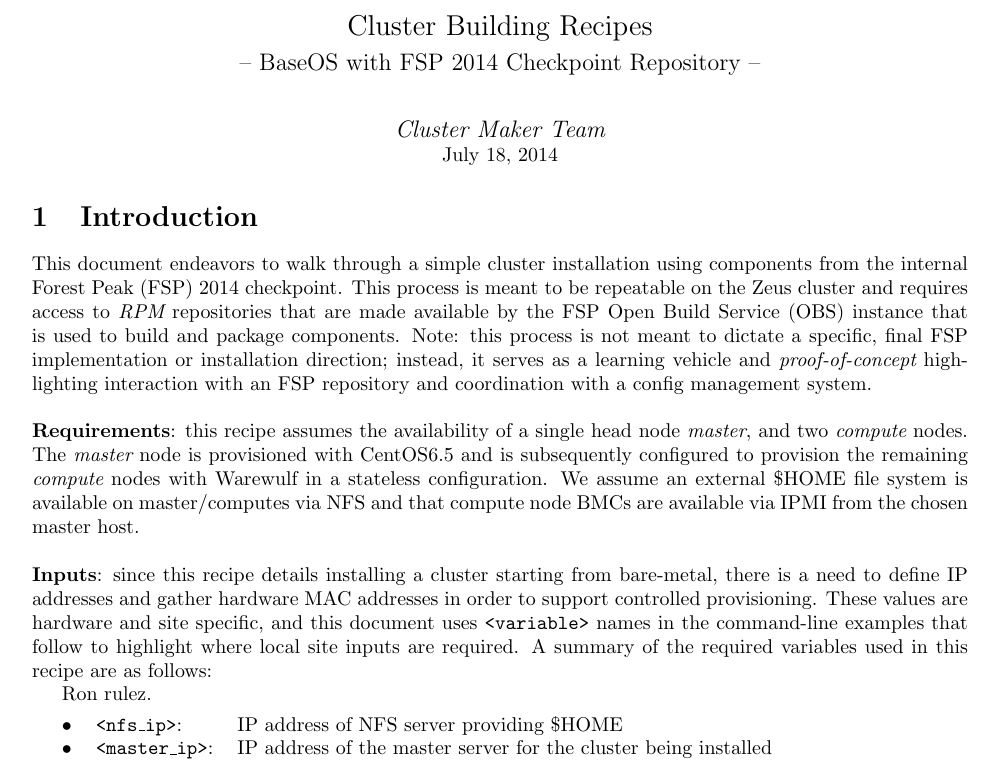
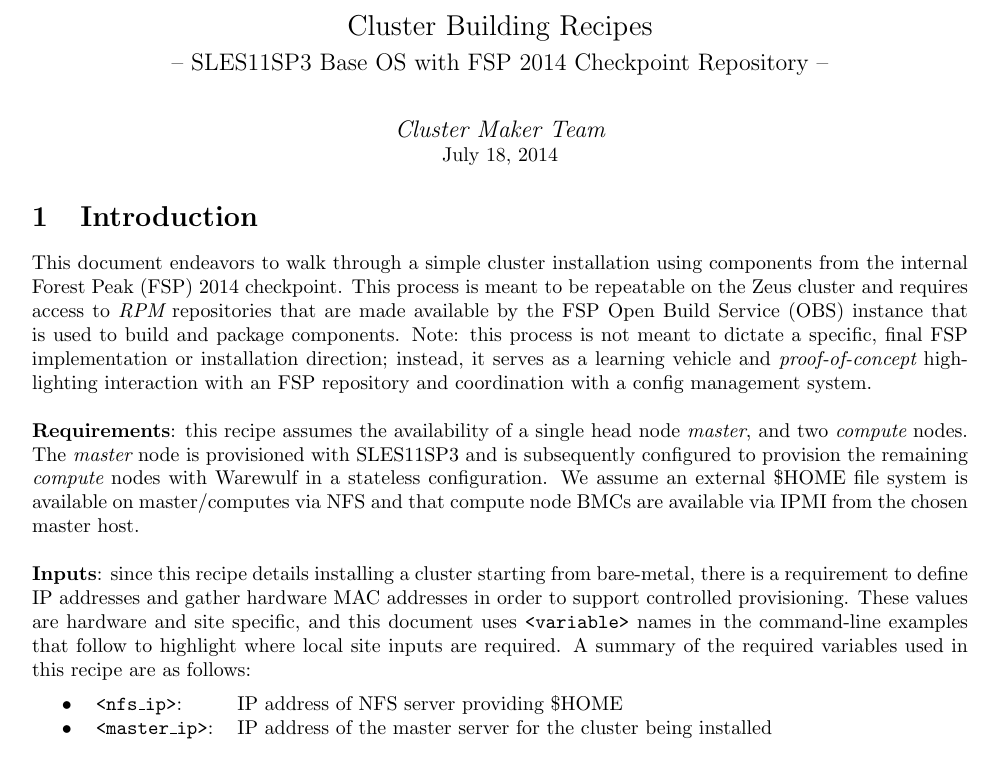
Before and after one commit to openhpc/ohpc, a LaTeX document (zeus/recipes/fsp-checkpoint/sles11/steps.tex): part of page 1 of 3, cut so that both start at the same text. Compiled offline with pdfLaTeX.

Commit message:
abstract the baseOS designation a bit

```diff
--- a/zeus/recipes/fsp-checkpoint/sles11/steps.tex
+++ b/zeus/recipes/fsp-checkpoint/sles11/steps.tex
@@ -19,6 +19,7 @@
 
 \newcommand{\master}{master3}
 \definecolor{grey}{rgb}{0.96,0.96,0.96}
+\newcommand{\baseOS}{SLES11SP3}
 %\captionsetup[lstlisting]{position=bottom}
 
 
@@ -31,7 +32,7 @@
 \begin{center}
 \vspace*{-0.5cm}
 {\Large Cluster Building Recipes} \\ \vspace*{0.2cm}
-{\large -- BaseOS with FSP 2014 Checkpoint Repository -- } \\ \vspace*{0.75cm}
+{\large -- \baseOS{} Base OS with FSP 2014 Checkpoint Repository -- } \\ \vspace*{0.75cm}
 
 {\large \em Cluster Maker Team} \\
 \today
@@ -54,21 +55,19 @@
 
 \noindent {\bf Requirements}: this recipe assumes the availability of a single head node
 	  {\em master}, and two {\em compute} nodes. The {\em master} node is
-	  provisioned with CentOS6.5 and is subsequently configured to
+	  provisioned with \baseOS{} and is subsequently configured to
 	  provision the remaining {\em compute} nodes with Warewulf in a
 	  stateless configuration. We assume an external \$HOME file system is
 	  available on master/computes via NFS and that compute node BMCs are
 	  available via IPMI from the chosen master host. \\
 
 \noindent {\bf Inputs}: since this recipe details installing a cluster
-starting from bare-metal, there is a need to define IP addresses and gather
+starting from bare-metal, there is a requirement to define IP addresses and gather
 hardware MAC addresses in order to support controlled provisioning. These values
 are hardware and site specific, and this document uses \texttt{<variable>}
 names in the command-line examples that follow to highlight where local site
 inputs are required. A summary of the required variables used in this recipe
 are as follows:
-
-Ron rulez.
 
 \vspace*{0.2cm}
 \begin{tabular}{@{}>{\textbullet}cll@{}}
```
